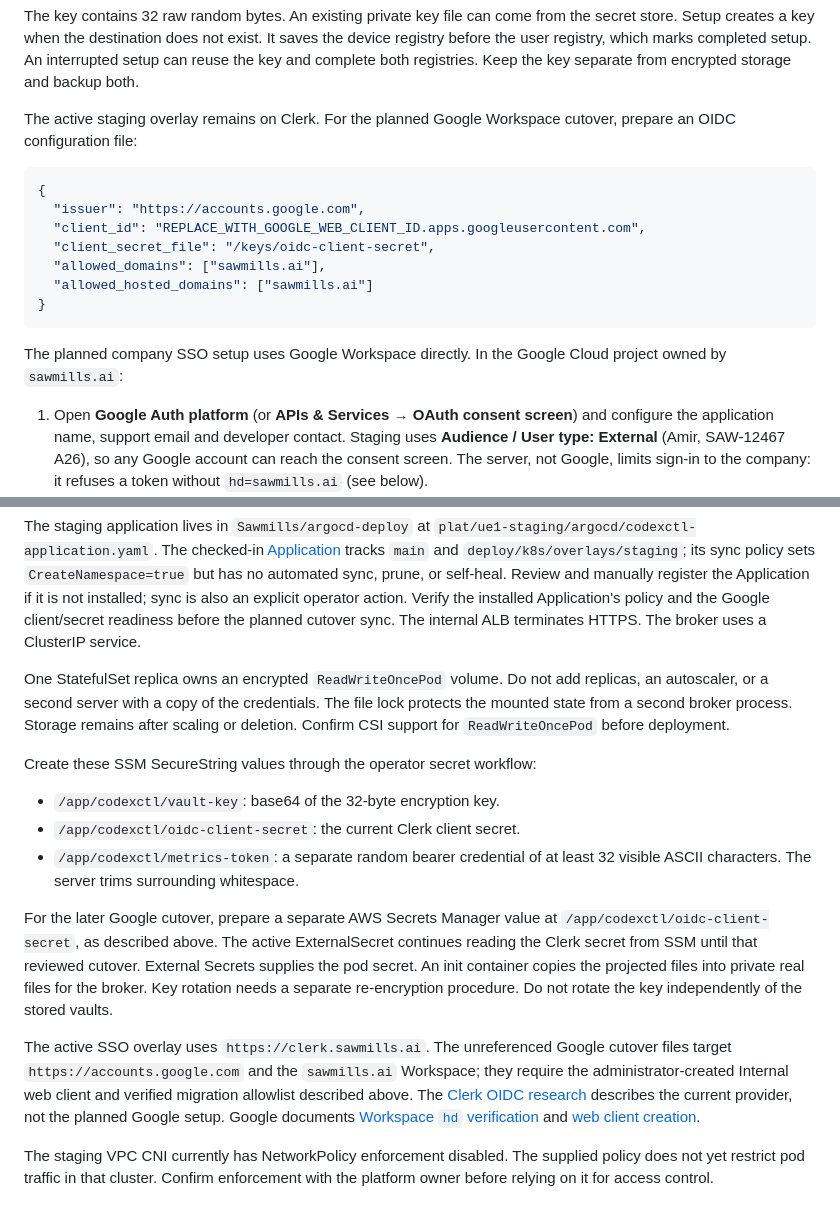
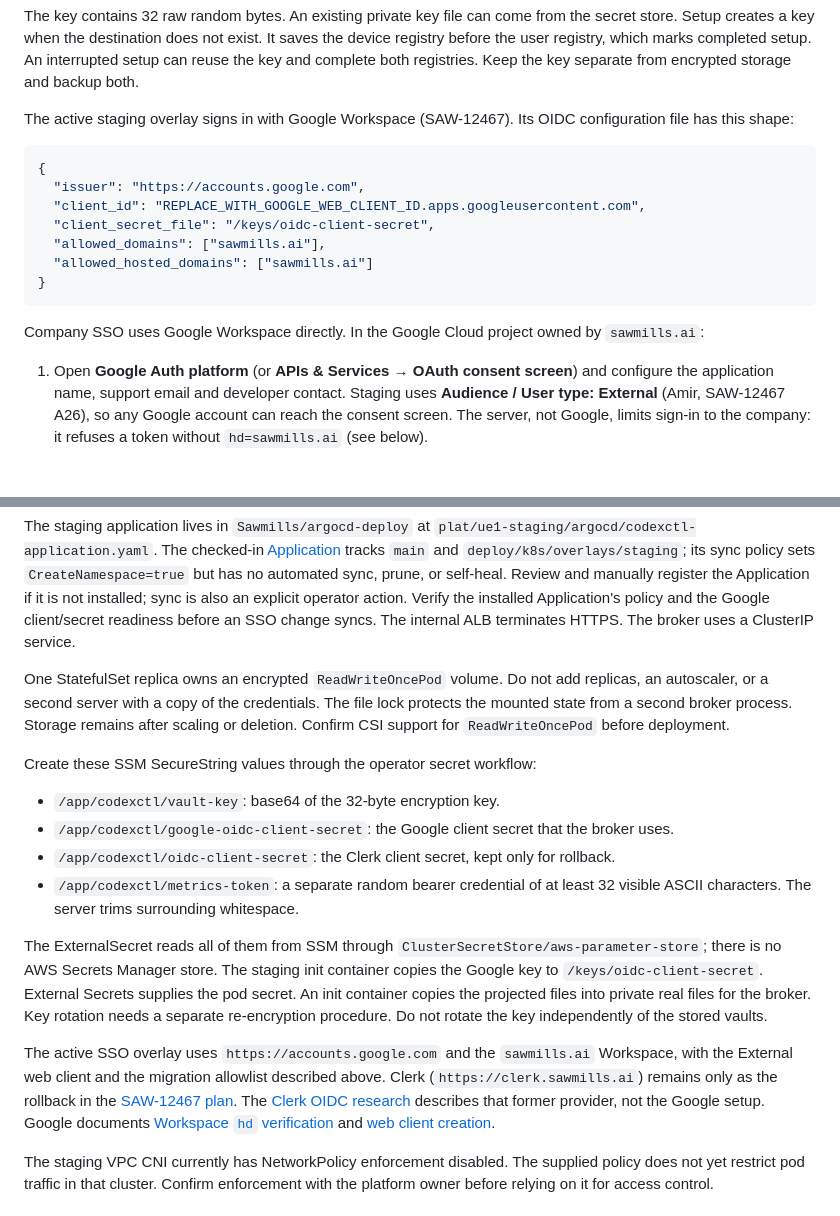
Before and after one commit to Sawmills/codexctl, a Markdown page: docs/central-server.md, 2 parts joined by grey strips. Drawn GitHub-style; blank space fills up the shorter version.

Commit message:
docs(central): describe Google SSO as the active staging sign-in
The staging deployment section still described Clerk as active and sent the
Google secret to an AWS Secrets Manager path that does not exist. Point it at
the SSM key the ExternalSecret reads and keep Clerk only as the rollback.

Co-Authored-By: Claude Opus 5.5 <noreply@anthropic.com>

````diff
--- a/docs/central-server.md
+++ b/docs/central-server.md
@@ -776,8 +776,8 @@ It saves the device registry before the user registry, which marks completed set
 An interrupted setup can reuse the key and complete both registries.
 Keep the key separate from encrypted storage and backup both.
 
-The active staging overlay remains on Clerk. For the planned Google Workspace
-cutover, prepare an OIDC configuration file:
+The active staging overlay signs in with Google Workspace (SAW-12467). Its OIDC
+configuration file has this shape:
 
 ```json
 {
@@ -789,7 +789,7 @@ cutover, prepare an OIDC configuration file:
 }
 ```
 
-The planned company SSO setup uses Google Workspace directly. In the Google Cloud
+Company SSO uses Google Workspace directly. In the Google Cloud
 project owned by `sawmills.ai`:
 
 1. Open **Google Auth platform** (or **APIs & Services → OAuth consent screen**)
@@ -917,7 +917,7 @@ and `deploy/k8s/overlays/staging`; its sync policy sets `CreateNamespace=true` b
 has no automated sync, prune, or self-heal. Review and manually register the
 Application if it is not installed; sync is also an explicit operator action.
 Verify the installed Application's policy and the Google client/secret readiness
-before the planned cutover sync.
+before an SSO change syncs.
 The internal ALB terminates HTTPS. The broker uses a ClusterIP service.
 
 One StatefulSet replica owns an encrypted `ReadWriteOncePod` volume.
@@ -929,21 +929,23 @@ Confirm CSI support for `ReadWriteOncePod` before deployment.
 Create these SSM SecureString values through the operator secret workflow:
 
 - `/app/codexctl/vault-key`: base64 of the 32-byte encryption key.
-- `/app/codexctl/oidc-client-secret`: the current Clerk client secret.
+- `/app/codexctl/google-oidc-client-secret`: the Google client secret that the broker uses.
+- `/app/codexctl/oidc-client-secret`: the Clerk client secret, kept only for rollback.
 - `/app/codexctl/metrics-token`: a separate random bearer credential of at least 32 visible ASCII characters. The server trims surrounding whitespace.
 
-For the later Google cutover, prepare a separate AWS Secrets Manager value at
-`/app/codexctl/oidc-client-secret`, as described above. The active ExternalSecret
-continues reading the Clerk secret from SSM until that reviewed cutover.
+The ExternalSecret reads all of them from SSM through
+`ClusterSecretStore/aws-parameter-store`; there is no AWS Secrets Manager store.
+The staging init container copies the Google key to `/keys/oidc-client-secret`.
 External Secrets supplies the pod secret.
 An init container copies the projected files into private real files for the broker.
 Key rotation needs a separate re-encryption procedure. Do not rotate the key independently of the stored vaults.
 
-The active SSO overlay uses `https://clerk.sawmills.ai`. The unreferenced Google
-cutover files target `https://accounts.google.com` and the `sawmills.ai` Workspace;
-they require the administrator-created Internal web client and verified migration
-allowlist described above. The [Clerk OIDC research](research/central-staging-oidc.md)
-describes the current provider, not the planned Google setup. Google documents
+The active SSO overlay uses `https://accounts.google.com` and the `sawmills.ai`
+Workspace, with the External web client and the migration allowlist described
+above. Clerk (`https://clerk.sawmills.ai`) remains only as the rollback in the
+[SAW-12467 plan](superpowers/plans/saw-12467-google-sso-cutover.md). The
+[Clerk OIDC research](research/central-staging-oidc.md) describes that former
+provider, not the Google setup. Google documents
 [Workspace `hd` verification](https://developers.google.com/identity/openid-connect/openid-connect#obtainuserinfo)
 and [web client creation](https://developers.google.com/identity/protocols/oauth2/web-server#creatingcred).
 
````
